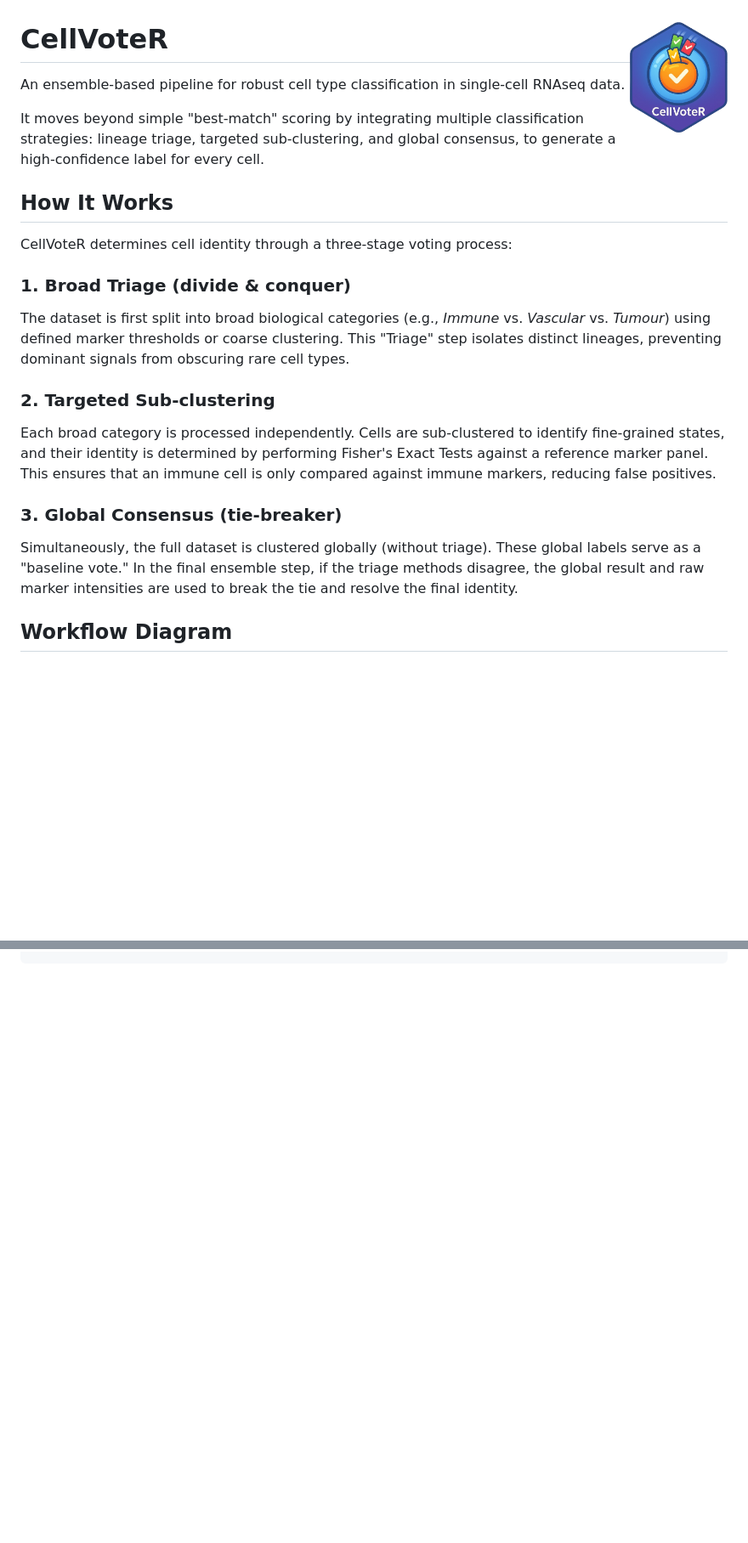
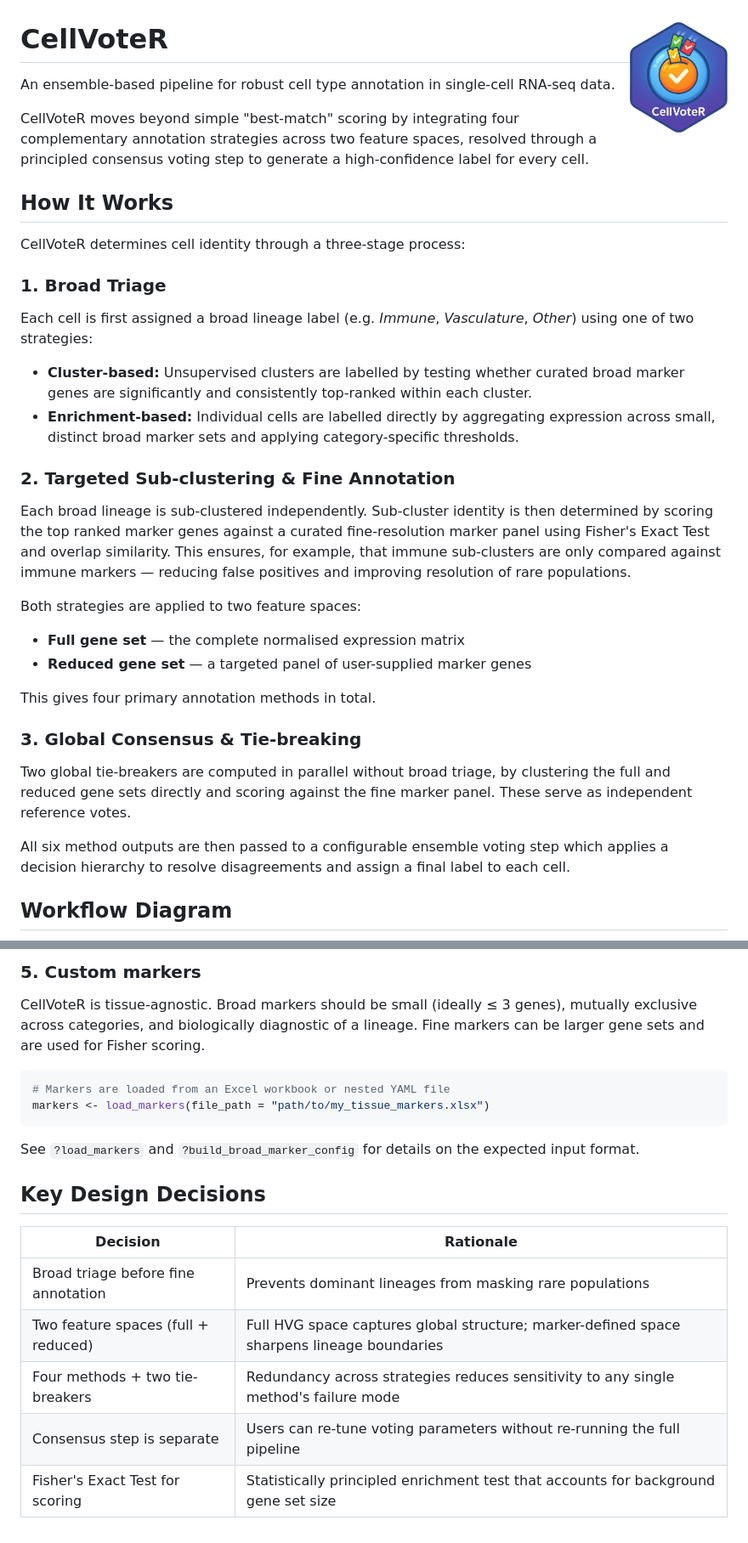
Before and after one commit to ajxa/CellVoteR, a Markdown page: README.md, 2 parts joined by grey strips. Shown at 85% size. Drawn GitHub-style; blank space fills up the shorter version.

Commit message:
- updated the README file

````diff
--- a/README.md
+++ b/README.md
@@ -1,37 +1,49 @@
 # CellVoteR <img src="man/figures/logo.png" align="right" height="130" alt="" />
 
-An ensemble-based pipeline for robust cell type classification in single-cell RNAseq data.
+An ensemble-based pipeline for robust cell type annotation in single-cell RNA-seq data.
 
-It moves beyond simple "best-match" scoring by integrating multiple classification
-strategies:
-lineage triage, targeted sub-clustering, and global consensus, to generate a
-high-confidence label for every cell.
+CellVoteR moves beyond simple "best-match" scoring by integrating four complementary
+annotation strategies across two feature spaces, resolved through a principled
+consensus voting step to generate a high-confidence label for every cell.
 
 ## How It Works
 
-CellVoteR determines cell identity through a three-stage voting process:
+CellVoteR determines cell identity through a three-stage process:
 
-### 1. Broad Triage (divide & conquer)
-The dataset is first split into broad biological categories (e.g., *Immune* vs. *Vascular* vs. *Tumour*)
-using defined marker thresholds or coarse clustering.
-This "Triage" step isolates distinct lineages,
-preventing dominant signals from obscuring rare cell types.
+### 1. Broad Triage
+Each cell is first assigned a broad lineage label (e.g. *Immune*, *Vasculature*,
+*Other*) using one of two strategies:
 
-### 2. Targeted Sub-clustering
-Each broad category is processed independently. Cells are sub-clustered to
-identify fine-grained states, and their identity is determined by
-performing Fisher's Exact Tests against a reference marker panel.
-This ensures that an immune cell is only compared against immune markers,
-reducing false positives.
+- **Cluster-based:** Unsupervised clusters are labelled by testing whether
+  curated broad marker genes are significantly and consistently top-ranked
+  within each cluster.
+- **Enrichment-based:** Individual cells are labelled directly by aggregating
+  expression across small, distinct broad marker sets and applying
+  category-specific thresholds.
 
-### 3. Global Consensus (tie-breaker)
-Simultaneously, the full dataset is clustered globally (without triage).
-These global labels serve as a "baseline vote."
-In the final ensemble step, if the triage methods disagree,
-the global result and raw marker intensities are used to break the tie and
-resolve the final identity.
+### 2. Targeted Sub-clustering & Fine Annotation
+Each broad lineage is sub-clustered independently. Sub-cluster identity is then
+determined by scoring the top ranked marker genes against a curated fine-resolution
+marker panel using Fisher's Exact Test and overlap similarity. This ensures, for
+example, that immune sub-clusters are only compared against immune markers —
+reducing false positives and improving resolution of rare populations.
+
+Both strategies are applied to two feature spaces:
+
+- **Full gene set** — the complete normalised expression matrix
+- **Reduced gene set** — a targeted panel of user-supplied marker genes
+
+This gives four primary annotation methods in total.
+
+### 3. Global Consensus & Tie-breaking
+Two global tie-breakers are computed in parallel without broad triage, by
+clustering the full and reduced gene sets directly and scoring against the
+fine marker panel. These serve as independent reference votes.
+
+All six method outputs are then passed to a configurable ensemble voting step
+which applies a decision hierarchy to resolve disagreements and assign a final
+label to each cell.
 
 ## Workflow Diagram
-
 ```mermaid
 graph TD
@@ -187 +209,24 @@ results <- run_ensemble(clean_obj, markers = my_markers)
 ```
+
+### 5. Custom markers
+
+CellVoteR is tissue-agnostic. Broad markers should be small (ideally ≤ 3 genes),
+mutually exclusive across categories, and biologically diagnostic of a lineage.
+Fine markers can be larger gene sets and are used for Fisher scoring.
+```r
+# Markers are loaded from an Excel workbook or nested YAML file
+markers <- load_markers(file_path = "path/to/my_tissue_markers.xlsx")
+```
+
+See `?load_markers` and `?build_broad_marker_config` for details on the
+expected input format.
+
+## Key Design Decisions
+
+| Decision | Rationale |
+|---|---|
+| Broad triage before fine annotation | Prevents dominant lineages from masking rare populations |
+| Two feature spaces (full + reduced) | Full HVG space captures global structure; marker-defined space sharpens lineage boundaries |
+| Four methods + two tie-breakers | Redundancy across strategies reduces sensitivity to any single method's failure mode |
+| Consensus step is separate | Users can re-tune voting parameters without re-running the full pipeline |
+| Fisher's Exact Test for scoring | Statistically principled enrichment test that accounts for background gene set size |
````
Also changed, not shown: other parts of README.md (+111 -101 lines).
